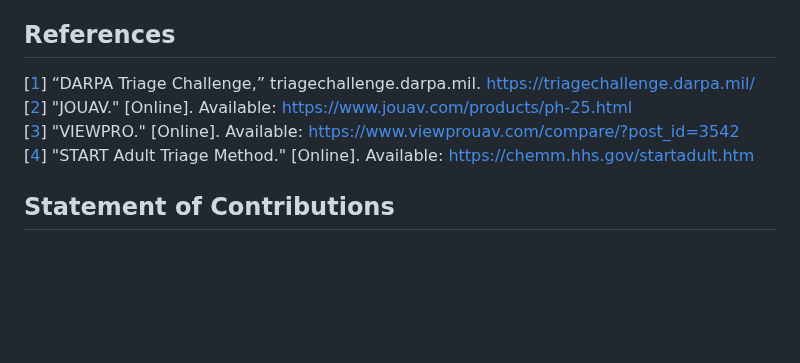
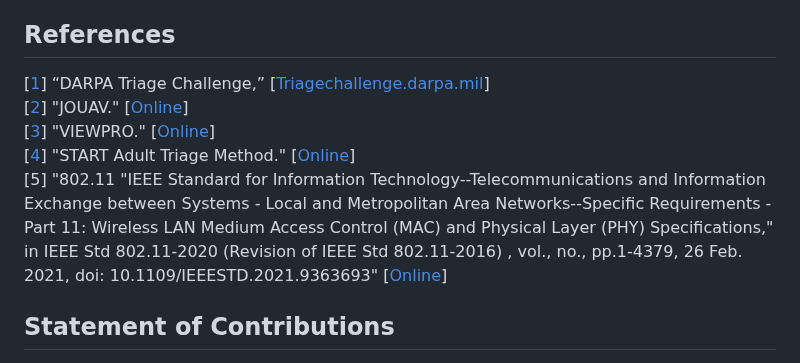
Before and after one commit to superhotbacon/F24_Team5_DARPA_Triage_Drone, a Markdown page: Reports/Conceputal Design Final/Conceptual Design.md, the part around the change. GitHub-like rendering; blank space fills up the shorter version.

```diff
--- a/Reports/Conceputal Design Final/Conceptual Design.md
+++ b/Reports/Conceputal Design Final/Conceptual Design.md
@@ -314,13 +314,13 @@ Revise the detailed timeline (Gantt chart) you created in the project proposal.
 ## References
 
 [[1](#specification)]
-“DARPA Triage Challenge,” triagechallenge.darpa.mil. https://triagechallenge.darpa.mil/
-[[2](#comparativeanalyisofpotentialsolution)] "JOUAV." [Online]. Available: https://www.jouav.com/products/ph-25.html
-[[3](#comparativeanalyisofpotentialsolution)] "VIEWPRO." [Online]. Available:
-https://www.viewprouav.com/compare/?post_id=3542
-[[4](#ethics)] "START Adult Triage Method." [Online]. Available:
-https://chemm.hhs.gov/startadult.htm
-‌
+“DARPA Triage Challenge,” [[Triagechallenge.darpa.mil](https://triagechallenge.darpa.mil/)]
+[[2](#comparativeanalyisofpotentialsolution)] "JOUAV." [[Online](https://www.jouav.com/products/ph-25.html)]
+[[3](#comparativeanalyisofpotentialsolution)] "VIEWPRO." [[Online](https://www.viewprouav.com/compare/?post_id=3542)]
+[[4](#ethics)] "START Adult Triage Method." [[Online](https://chemm.hhs.gov/startadult.htm)]
+‌[5] "802.11 "IEEE Standard for Information Technology--Telecommunications and Information Exchange between Systems - Local and Metropolitan Area Networks--Specific Requirements - Part 11: Wireless LAN Medium Access Control (MAC) and Physical Layer (PHY) Specifications," in IEEE Std 802.11-2020 (Revision of IEEE Std 802.11-2016) , vol., no., pp.1-4379, 26 Feb. 2021, doi: 10.1109/IEEESTD.2021.9363693" [[Online](https://ieeexplore.ieee.org/stamp/stamp.jsp?tp=&arnumber=9363693&isnumber=9363692)]
+
+
 
 ## Statement of Contributions
 
```
